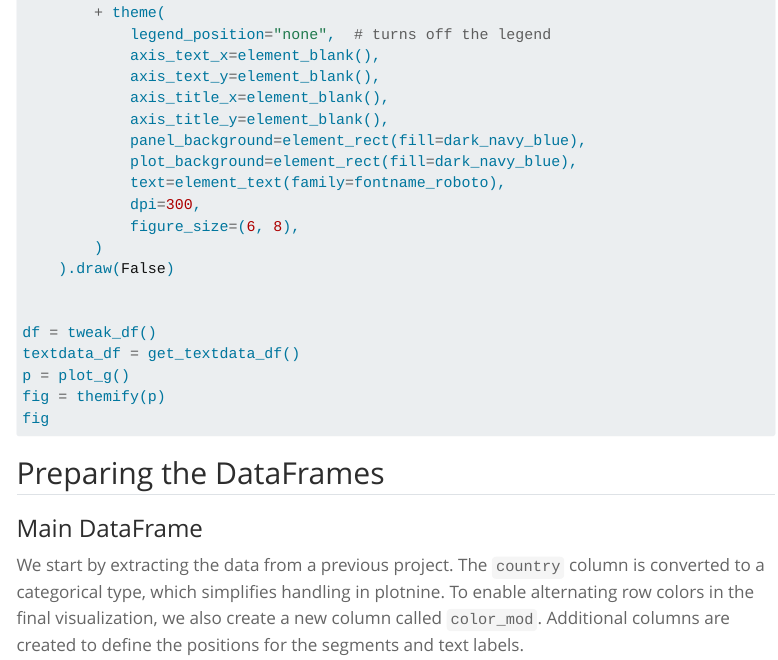
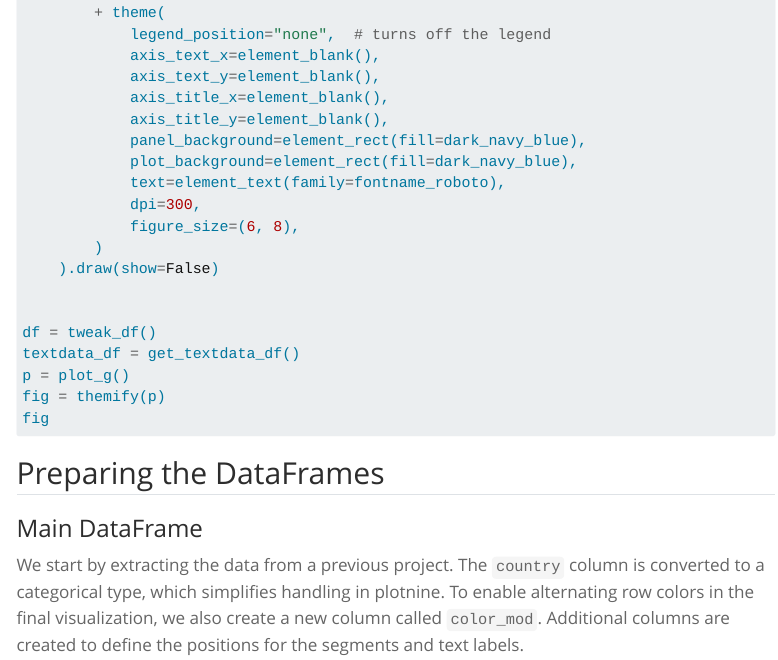
Before and after one commit to jrycw/tech, a Quarto document (posts/clone-reciprocal-tariffs-table-p9/20250416.qmd): the page in a window 1100 px wide, from 7990 px down. Rendered offline with R 4.5, knitr and Pandoc in place of Quarto, with nearby package versions; menus at the side of the page are left out; long lines of code are wrapped.

Commit message:
Update "posts/clone-reciprocal-tariffs-table-p9"

```diff
--- a/posts/clone-reciprocal-tariffs-table-p9/20250416.qmd
+++ b/posts/clone-reciprocal-tariffs-table-p9/20250416.qmd
@@ -343,7 +343,7 @@ def themify(p: ggplot) -> Figure:
             dpi=300,
             figure_size=(6, 8),
         )
-    ).draw(False)
+    ).draw(show=False)
 
 
 df = tweak_df()
```
Also changed, not shown: posts/clone-reciprocal-tariffs-table-p9/20250416.qmd (2 more changed lines).
